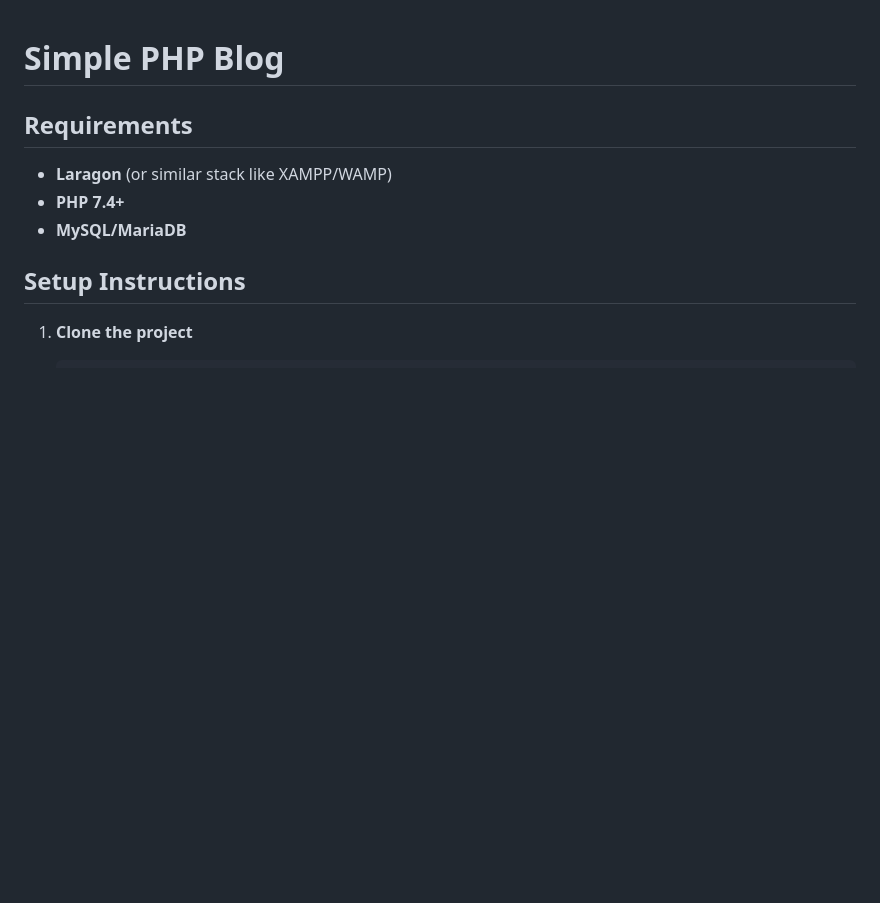
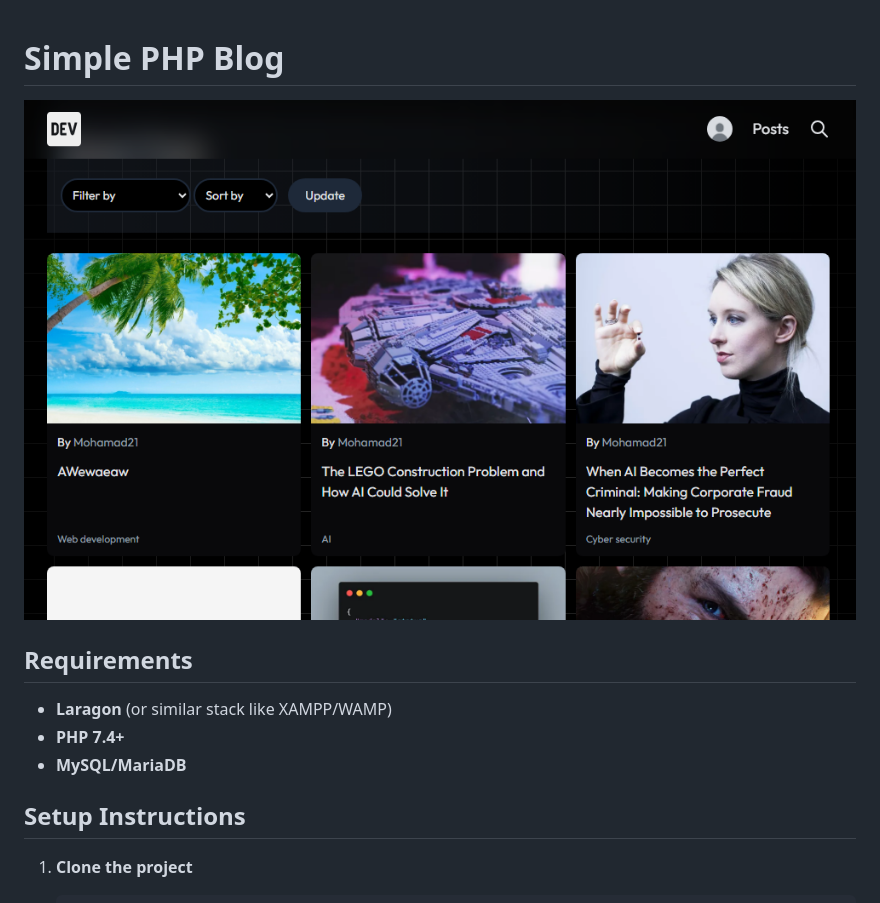
Before and after one commit to mohamad-21/simple-php-blog, a Markdown page: README.md, the part around the change. Drawn GitHub-style; pictures changed too: assets/images/screenshot.png (added); blank space fills up the shorter version.

```diff
--- a/README.md
+++ b/README.md
@@ -1,4 +1,6 @@
 # Simple PHP Blog
+
+![image](./assets/images/screenshot.png)
 
 ## Requirements
 - **Laragon** (or similar stack like XAMPP/WAMP)
```
